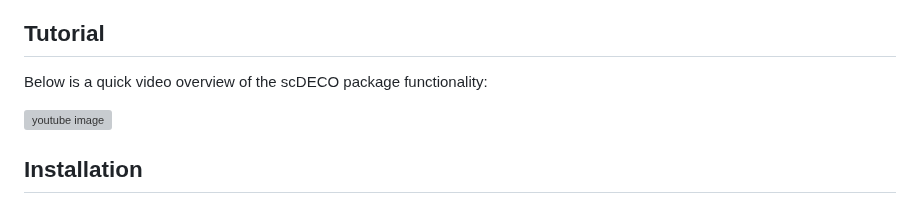
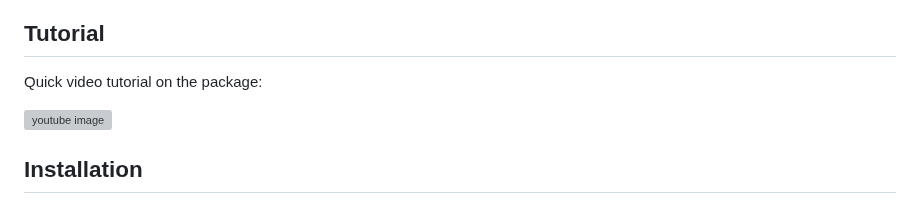
Before and after one commit to abussing/uploadfromR, a Markdown page: README.md, the part around the change. Drawn GitHub-style; grey boxes are pictures that could not be loaded.

```diff
--- a/README.md
+++ b/README.md
@@ -35,7 +35,7 @@ The package contains implementations for two different Bayesian models:
 
 ## Tutorial
 
-Below is a quick video overview of the scDECO package functionality:
+Quick video tutorial on the package:
 
 [![youtube image](https://img.youtube.com/vi/fP-x99MK8LM/0.jpg)](https://www.youtube.com/watch?v=fP-x99MK8LM)
 
```
